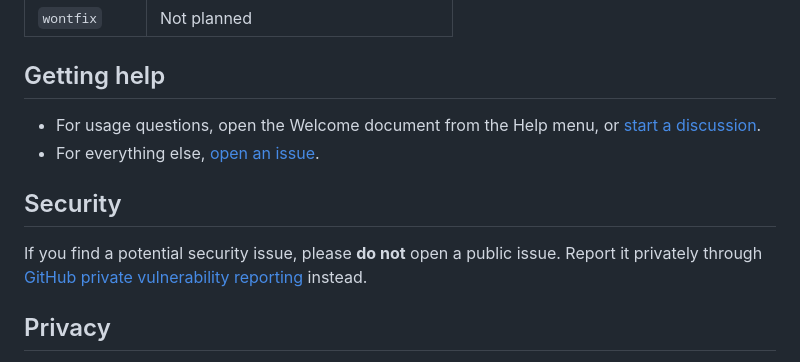
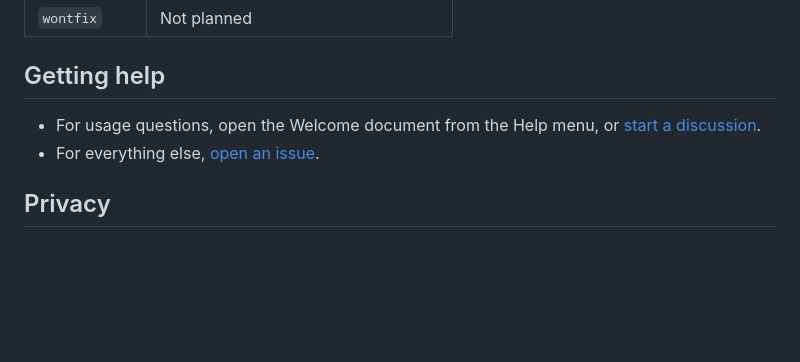
Before and after one commit to xiaoterry1-cmyk/SwiftDown, a Markdown page: README.md, the part around the change. GitHub-like rendering; blank space fills up the shorter version.

```diff
--- a/README.md
+++ b/README.md
@@ -83,10 +83,6 @@ Use the [feature request form](../../issues/new?template=feature_request.yml) an
 - For usage questions, open the Welcome document from the Help menu, or [start a discussion](../../discussions).
 - For everything else, [open an issue](../../issues/new/choose).
 
-## Security
-
-If you find a potential security issue, please **do not** open a public issue. Report it privately through [GitHub private vulnerability reporting](../../security) instead.
-
 ## Privacy
 
 SwiftDown processes your documents locally, and all rendering resources are bundled with the app. It only makes network requests to load images your document links to on the web. When filing an issue, please don't attach documents that contain personal or confidential information.
```
